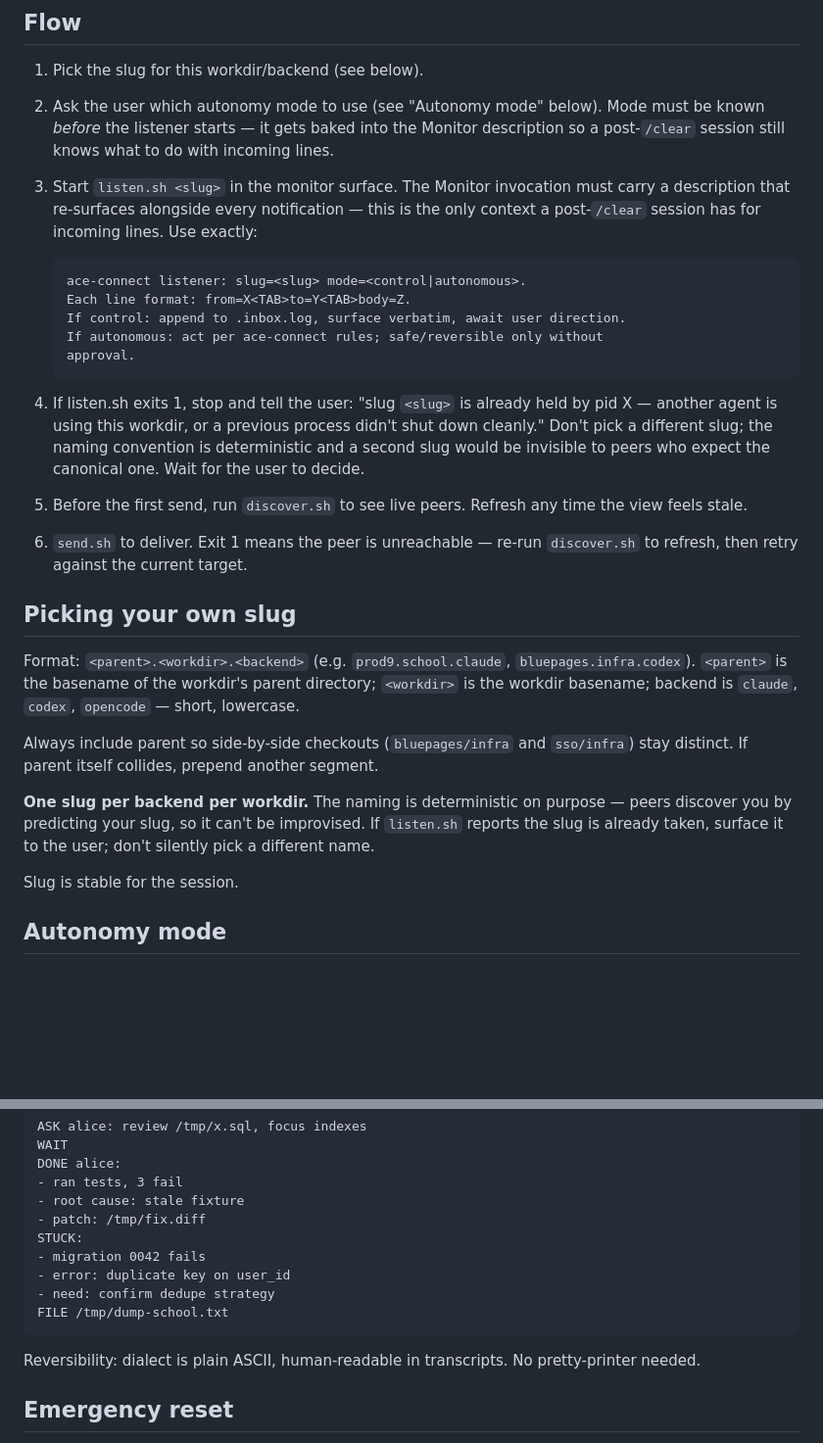
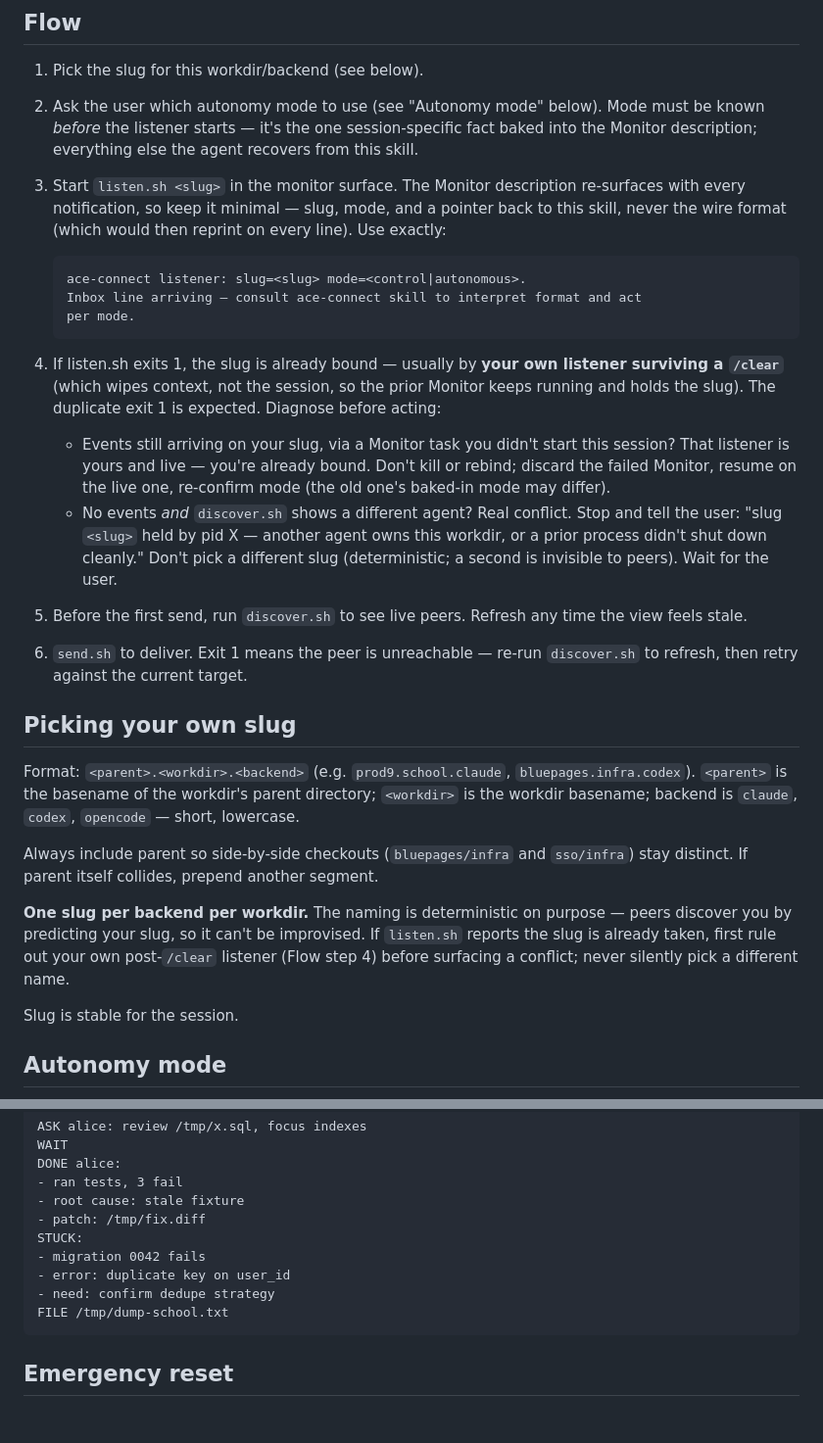
Before and after one commit to ace-rs/school, a Markdown page: skills/ace-connect/SKILL.md, 2 parts joined by grey strips. Shown at 98% size. Drawn GitHub-style; blank space fills up the shorter version.

Commit message:
Diagnose post-/clear self-held slug in ace-connect Flow
A held slug after listen.sh exit 1 is usually the agent's own listener
surviving a /clear (which wipes context, not the session). Step 4 now
diagnoses before halting instead of false-alarming a conflict. Trim the
Monitor description to slug+mode+skill-pointer so the wire format stops
reprinting on every notification, and cut the Reversibility filler line.

Co-Authored-By: Claude Opus 4.8 (1M context) <noreply@anthropic.com>

````diff
--- a/skills/ace-connect/SKILL.md
+++ b/skills/ace-connect/SKILL.md
@@ -45,27 +45,33 @@ Send and discover are backend-independent.
 
 1. Pick the slug for this workdir/backend (see below).
 2. Ask the user which autonomy mode to use (see "Autonomy mode" below). Mode
-   must be known *before* the listener starts — it gets baked into the
-   Monitor description so a post-`/clear` session still knows what to do
-   with incoming lines.
-3. Start `listen.sh <slug>` in the monitor surface. The Monitor invocation
-   must carry a description that re-surfaces alongside every notification —
-   this is the only context a post-`/clear` session has for incoming lines.
-   Use exactly:
+   must be known *before* the listener starts — it's the one session-specific
+   fact baked into the Monitor description; everything else the agent recovers
+   from this skill.
+3. Start `listen.sh <slug>` in the monitor surface. The Monitor description
+   re-surfaces with every notification, so keep it minimal — slug, mode, and a
+   pointer back to this skill, never the wire format (which would then reprint
+   on every line). Use exactly:
 
    ```
    ace-connect listener: slug=<slug> mode=<control|autonomous>.
-   Each line format: from=X<TAB>to=Y<TAB>body=Z.
-   If control: append to .inbox.log, surface verbatim, await user direction.
-   If autonomous: act per ace-connect rules; safe/reversible only without
-   approval.
+   Inbox line arriving — consult ace-connect skill to interpret format and act
+   per mode.
    ```
 
-4. If listen.sh exits 1, stop and tell the user: "slug `<slug>` is already
-   held by pid X — another agent is using this workdir, or a previous process
-   didn't shut down cleanly." Don't pick a different slug; the naming
-   convention is deterministic and a second slug would be invisible to peers
-   who expect the canonical one. Wait for the user to decide.
+4. If listen.sh exits 1, the slug is already bound — usually by **your own
+   listener surviving a `/clear`** (which wipes context, not the session, so
+   the prior Monitor keeps running and holds the slug). The duplicate exit 1
+   is expected. Diagnose before acting:
+   - Events still arriving on your slug, via a Monitor task you didn't start
+     this session? That listener is yours and live — you're already bound.
+     Don't kill or rebind; discard the failed Monitor, resume on the live
+     one, re-confirm mode (the old one's baked-in mode may differ).
+   - No events *and* `discover.sh` shows a different agent? Real conflict.
+     Stop and tell the user: "slug `<slug>` held by pid X — another agent
+     owns this workdir, or a prior process didn't shut down cleanly." Don't
+     pick a different slug (deterministic; a second is invisible to peers).
+     Wait for the user.
 5. Before the first send, run `discover.sh` to see live peers. Refresh any
    time the view feels stale.
 6. `send.sh` to deliver. Exit 1 means the peer is unreachable — re-run
@@ -81,10 +87,11 @@ directory; `<workdir>` is the workdir basename; backend is `claude`, `codex`,
 Always include parent so side-by-side checkouts (`bluepages/infra` and
 `sso/infra`) stay distinct. If parent itself collides, prepend another segment.
 
-**One slug per backend per workdir.** The naming is deterministic on purpose
-— peers discover you by predicting your slug, so it can't be improvised. If
-`listen.sh` reports the slug is already taken, surface it to the user; don't
-silently pick a different name.
+**One slug per backend per workdir.** The naming is deterministic on
+purpose — peers discover you by predicting your slug, so it can't be
+improvised. If `listen.sh` reports the slug is already taken, first rule
+out your own post-`/clear` listener (Flow step 4) before surfacing a
+conflict; never silently pick a different name.
 
 Slug is stable for the session.
 
@@ -182,9 +189,6 @@ STUCK:
 FILE /tmp/dump-school.txt
 ```
 
-Reversibility: dialect is plain ASCII, human-readable in transcripts. No
-pretty-printer needed.
-
 ## Emergency reset
 
 `scripts/clear.sh` terminates all listeners on this host and removes all
````
